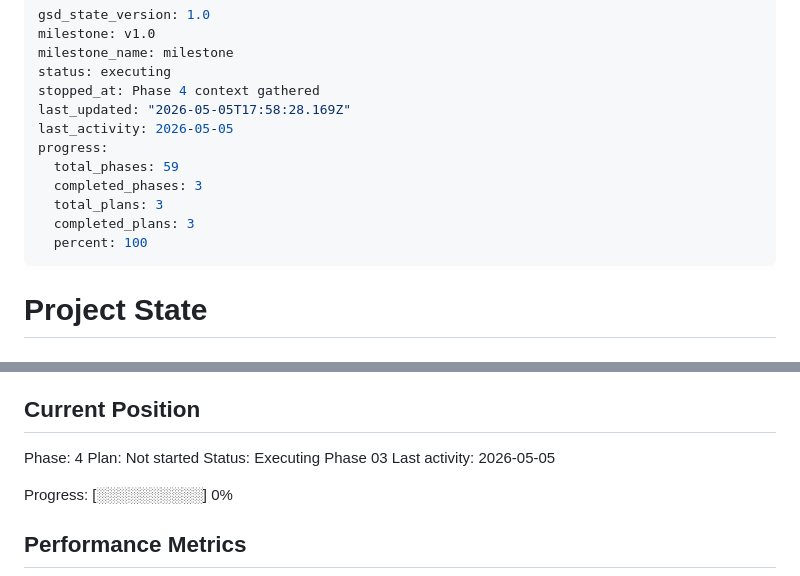
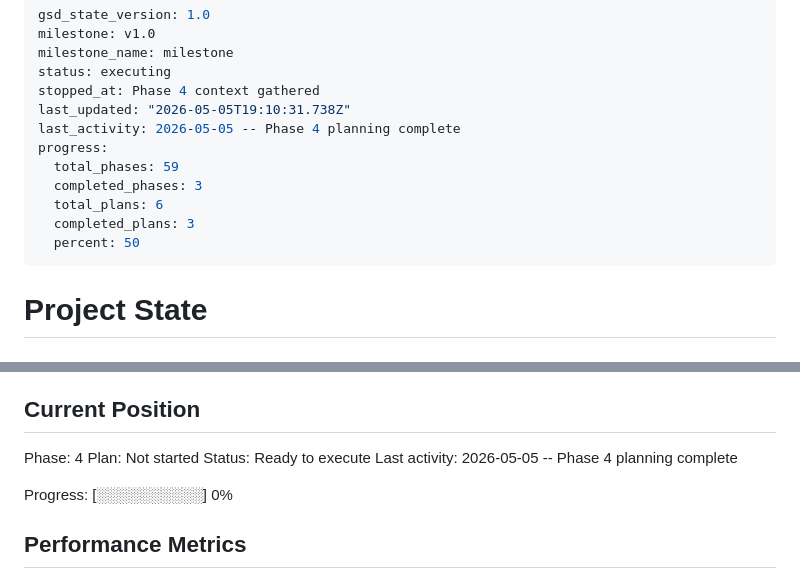
Before and after one commit to kalyllamarck/doutorado-bib-canon, a Markdown page: .planning/STATE.md, 2 parts joined by grey strips. Rendered like a GitHub page.

Commit message:
docs(state): record phase 4 planning complete

```diff
--- a/.planning/STATE.md
+++ b/.planning/STATE.md
@@ -4,14 +4,14 @@ milestone: v1.0
 milestone_name: milestone
 status: executing
 stopped_at: Phase 4 context gathered
-last_updated: "2026-05-05T17:58:28.169Z"
-last_activity: 2026-05-05
+last_updated: "2026-05-05T19:10:31.738Z"
+last_activity: 2026-05-05 -- Phase 4 planning complete
 progress:
   total_phases: 59
   completed_phases: 3
-  total_plans: 3
+  total_plans: 6
   completed_plans: 3
-  percent: 100
+  percent: 50
 ---
 
 # Project State
@@ -27,8 +27,8 @@ See: .planning/PROJECT.md (updated 2026-05-03)
 
 Phase: 4
 Plan: Not started
-Status: Executing Phase 03
-Last activity: 2026-05-05
+Status: Ready to execute
+Last activity: 2026-05-05 -- Phase 4 planning complete
 
 Progress: [░░░░░░░░░░] 0%
 
```
